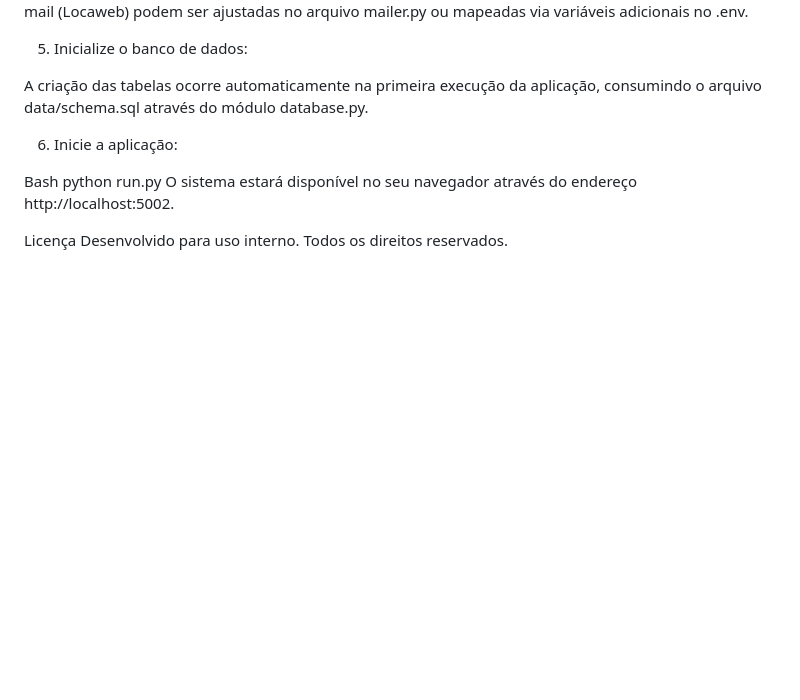
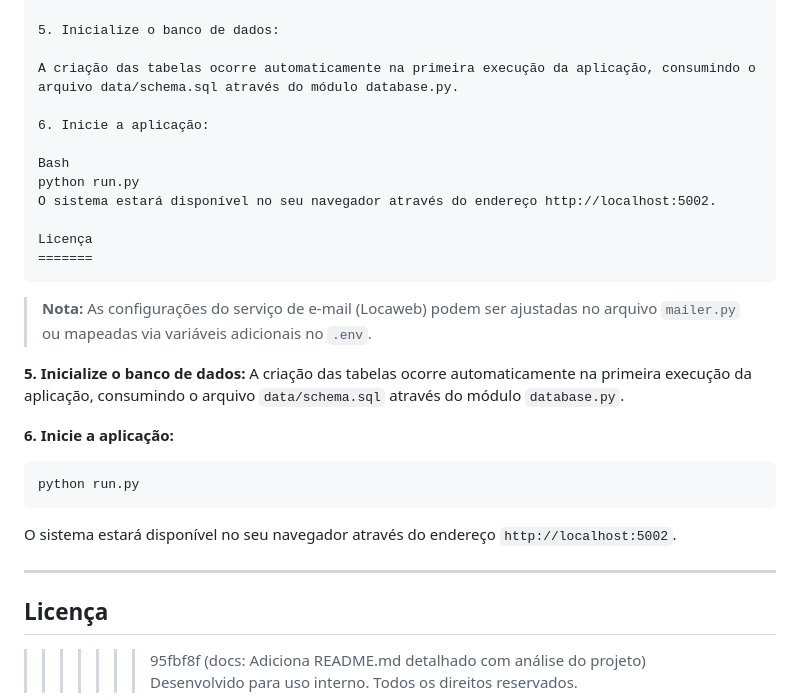
Before and after one commit to Leonardobrito95/sistema-vistoria-pop, a Markdown page: README.md, the part around one of its changes. Drawn GitHub-style; blank space fills up the shorter version.

````diff
--- a/README.md
+++ b/README.md
@@ -104,4 +162,21 @@ python run.py
 O sistema estará disponível no seu navegador através do endereço http://localhost:5002.
 
 Licença
+=======
+```
+> **Nota:** As configurações do serviço de e-mail (Locaweb) podem ser ajustadas no arquivo `mailer.py` ou mapeadas via variáveis adicionais no `.env`.
+
+**5. Inicialize o banco de dados:**
+A criação das tabelas ocorre automaticamente na primeira execução da aplicação, consumindo o arquivo `data/schema.sql` através do módulo `database.py`.
+
+**6. Inicie a aplicação:**
+```bash
+python run.py
+```
+O sistema estará disponível no seu navegador através do endereço `http://localhost:5002`.
+
+---
+
+## Licença
+>>>>>>> 95fbf8f (docs: Adiciona README.md detalhado com análise do projeto)
 Desenvolvido para uso interno. Todos os direitos reservados.
````
Also changed, not shown: other parts of README.md (+58 -0 lines).
